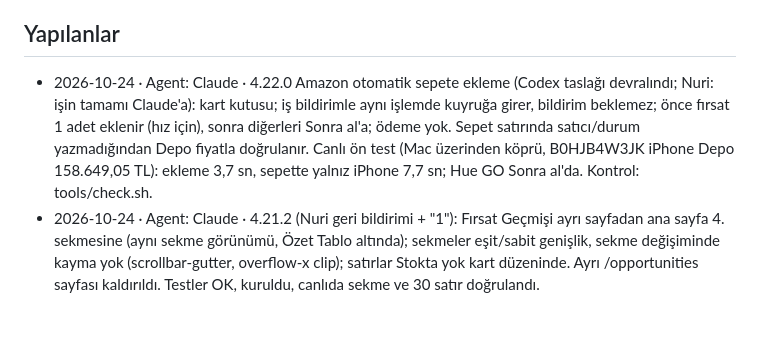
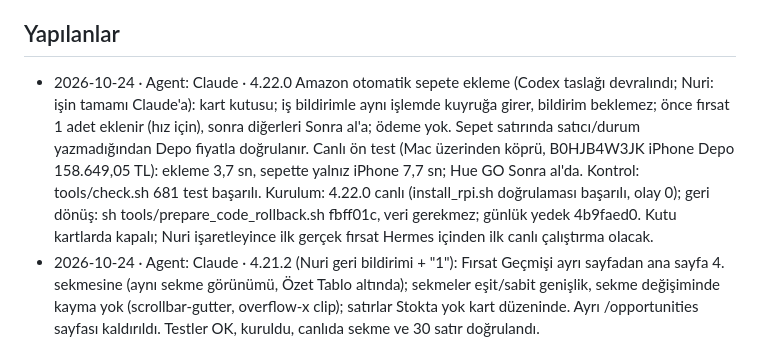
Before and after one commit to nriacr/hermes, a Markdown page: changelogs/DURUM.md, the part around the change. Drawn GitHub-style; blank space fills up the shorter version.

Commit message:
DURUM: 4.22.0 kuruldu
Co-Authored-By: Claude Opus 5.5 <noreply@anthropic.com>

```diff
--- a/changelogs/DURUM.md
+++ b/changelogs/DURUM.md
@@ -5,7 +5,7 @@ sonuç, gerçek kontrol ve yayın/kurulum bilgisi yeterlidir. Ayrıntı Git geç
 
 ## Yapılanlar
 
-- 2026-10-24 · Agent: Claude · 4.22.0 Amazon otomatik sepete ekleme (Codex taslağı devralındı; Nuri: işin tamamı Claude'a): kart kutusu; iş bildirimle aynı işlemde kuyruğa girer, bildirim beklemez; önce fırsat 1 adet eklenir (hız için), sonra diğerleri Sonra al'a; ödeme yok. Sepet satırında satıcı/durum yazmadığından Depo fiyatla doğrulanır. Canlı ön test (Mac üzerinden köprü, B0HJB4W3JK iPhone Depo 158.649,05 TL): ekleme 3,7 sn, sepette yalnız iPhone 7,7 sn; Hue GO Sonra al'da. Kontrol: tools/check.sh.
+- 2026-10-24 · Agent: Claude · 4.22.0 Amazon otomatik sepete ekleme (Codex taslağı devralındı; Nuri: işin tamamı Claude'a): kart kutusu; iş bildirimle aynı işlemde kuyruğa girer, bildirim beklemez; önce fırsat 1 adet eklenir (hız için), sonra diğerleri Sonra al'a; ödeme yok. Sepet satırında satıcı/durum yazmadığından Depo fiyatla doğrulanır. Canlı ön test (Mac üzerinden köprü, B0HJB4W3JK iPhone Depo 158.649,05 TL): ekleme 3,7 sn, sepette yalnız iPhone 7,7 sn; Hue GO Sonra al'da. Kontrol: tools/check.sh 681 test başarılı. Kurulum: 4.22.0 canlı (install_rpi.sh doğrulaması başarılı, olay 0); geri dönüş: sh tools/prepare_code_rollback.sh fbff01c, veri gerekmez; günlük yedek 4b9faed0. Kutu kartlarda kapalı; Nuri işaretleyince ilk gerçek fırsat Hermes içinden ilk canlı çalıştırma olacak.
 - 2026-10-24 · Agent: Claude · 4.21.2 (Nuri geri bildirimi + "1"): Fırsat Geçmişi ayrı sayfadan ana sayfa 4. sekmesine (aynı sekme görünümü, Özet Tablo altında); sekmeler eşit/sabit genişlik, sekme değişiminde kayma yok (scrollbar-gutter, overflow-x clip); satırlar Stokta yok kart düzeninde. Ayrı /opportunities sayfası kaldırıldı. Testler OK, kuruldu, canlıda sekme ve 30 satır doğrulandı.
 - 2026-10-24 · Agent: Claude · 4.21.0 + 4.21.1 (Nuri "1"): Fırsat Geçmişi Ayarlar'dan ana sayfa sekme satırına taşındı (Takipte/Stokta yok/Telegram yanında, PIN'siz); site, satıcı, Depo, yakalanan fiyat ve fırsat süresi (mevcut prices tablosundan; listeden çıkan teklifte "en az"). 4.21.1 canlıda görülen Depo "hâlâ sürüyor" hatasını düzeltti. Testler OK, kuruldu, canlıda sekme ve 30 satır doğrulandı. Geri dönüş: tools/rollback_rpi.sh 4b9faed0.
 - 2026-10-23 · Agent: Claude · 4.20.23 (Nuri "bak": Depo doğrulama ~2,3 sn): özellik dizini (data-cy, data-csa-c-slot-id taramaları), kutuların kimlikle ayrılması (bs4 == tüm alt ağacı karşılaştırıyordu), ld+json için dizinli betik listesi. En içteki satır kuralı testle korunuyor. Kontrol: 659 test başarılı. Kurulum: 4.20.23 canlı; Depo adımı 2,3 → 0,15 sn, sayfa işleme toplam ~7,2 → ~3,5 sn (sabah ~9,4), Depo satırları panelde güncel, hata yok.
```
